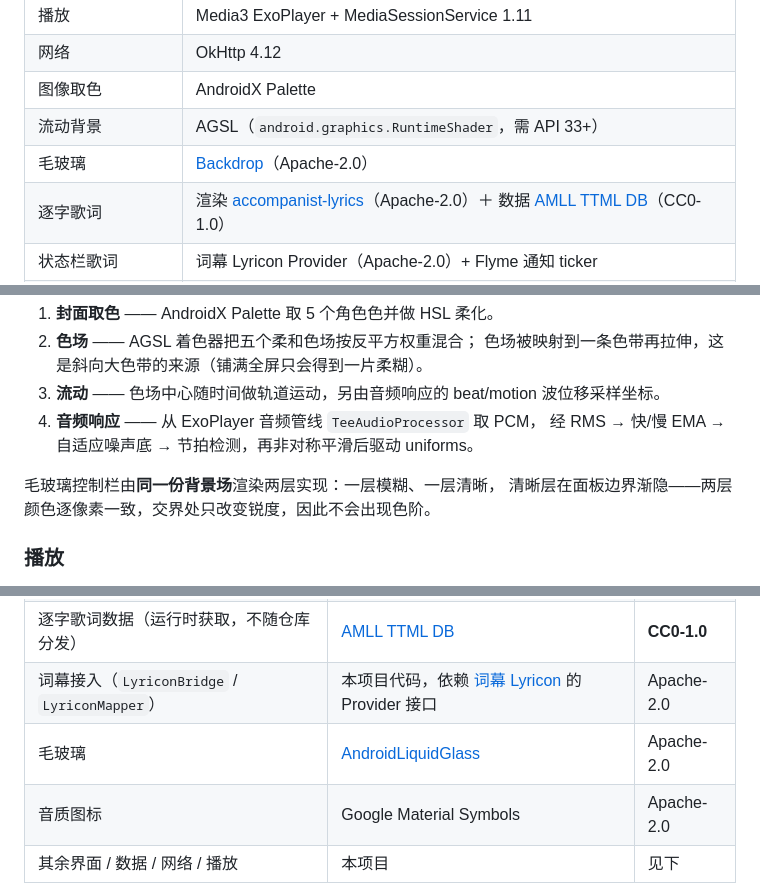
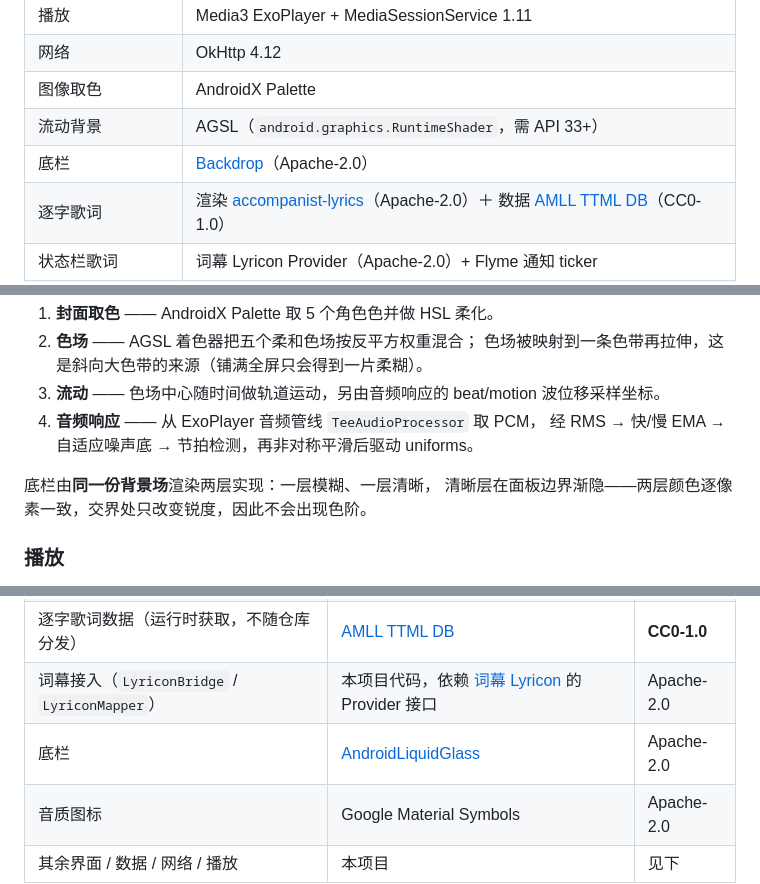
Before and after one commit to Fu-craft/YunYin, a Markdown page: README.md, 3 parts joined by grey strips. Rendered like a GitHub page.

Commit message:
README：把「毛玻璃」改为「底栏」

```diff
--- a/README.md
+++ b/README.md
@@ -149,7 +149,7 @@ app/src/main/res/font/sf_pro.ttf
 | 网络 | OkHttp 4.12 |
 | 图像取色 | AndroidX Palette |
 | 流动背景 | AGSL（`android.graphics.RuntimeShader`，需 API 33+） |
-| 毛玻璃 | [Backdrop](https://github.com/Kyant0/AndroidLiquidGlass)（Apache-2.0） |
+| 底栏 | [Backdrop](https://github.com/Kyant0/AndroidLiquidGlass)（Apache-2.0） |
 | 逐字歌词 | 渲染 [accompanist-lyrics](https://github.com/6xingyv/accompanist-lyrics-ui)（Apache-2.0）＋ 数据 [AMLL TTML DB](https://github.com/amll-dev/amll-ttml-db)（CC0-1.0） |
 | 状态栏歌词 | 词幕 Lyricon Provider（Apache-2.0）+ Flyme 通知 ticker |
 | 构建 | Gradle 9.7.1 / AGP 9.3.2 |
@@ -186,7 +186,7 @@ app/src/main/res/font/sf_pro.ttf
 4. **音频响应** —— 从 ExoPlayer 音频管线 `TeeAudioProcessor` 取 PCM，
    经 RMS → 快/慢 EMA → 自适应噪声底 → 节拍检测，再非对称平滑后驱动 uniforms。
 
-毛玻璃控制栏由**同一份背景场**渲染两层实现：一层模糊、一层清晰，
+底栏由**同一份背景场**渲染两层实现：一层模糊、一层清晰，
 清晰层在面板边界渐隐——两层颜色逐像素一致，交界处只改变锐度，因此不会出现色阶。
 
 ### 播放
@@ -256,7 +256,7 @@ app/src/main/java/com/yunyin/music/
 | 逐字歌词渲染器（`lyrics/`） | [accompanist-lyrics-ui](https://github.com/6xingyv/accompanist-lyrics-ui) / `accompanist-lyrics-core` | Apache-2.0 |
 | 逐字歌词数据（运行时获取，不随仓库分发） | [AMLL TTML DB](https://github.com/amll-dev/amll-ttml-db) | **CC0-1.0** |
 | 词幕接入（`LyriconBridge` / `LyriconMapper`） | 本项目代码，依赖 [词幕 Lyricon](https://github.com/tomakino/lyricon) 的 Provider 接口 | Apache-2.0 |
-| 毛玻璃 | [AndroidLiquidGlass](https://github.com/Kyant0/AndroidLiquidGlass) | Apache-2.0 |
+| 底栏 | [AndroidLiquidGlass](https://github.com/Kyant0/AndroidLiquidGlass) | Apache-2.0 |
 | 音质图标 | Google Material Symbols | Apache-2.0 |
 | 其余界面 / 数据 / 网络 / 播放 | 本项目 | 见下 |
 
```
